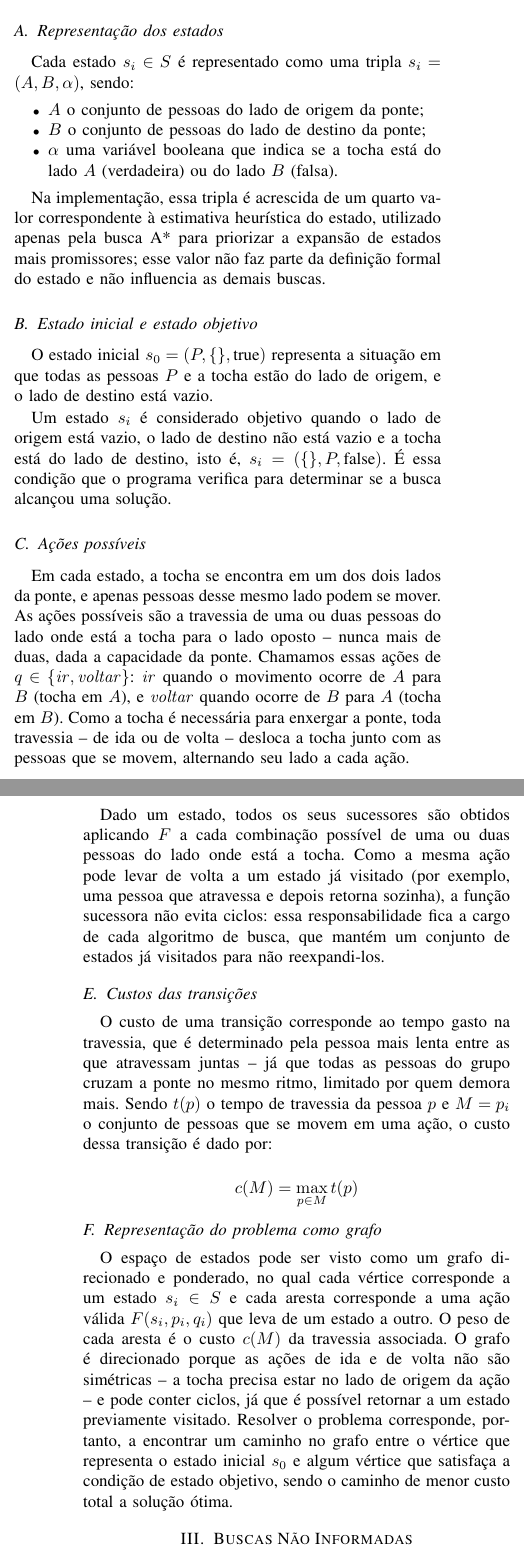
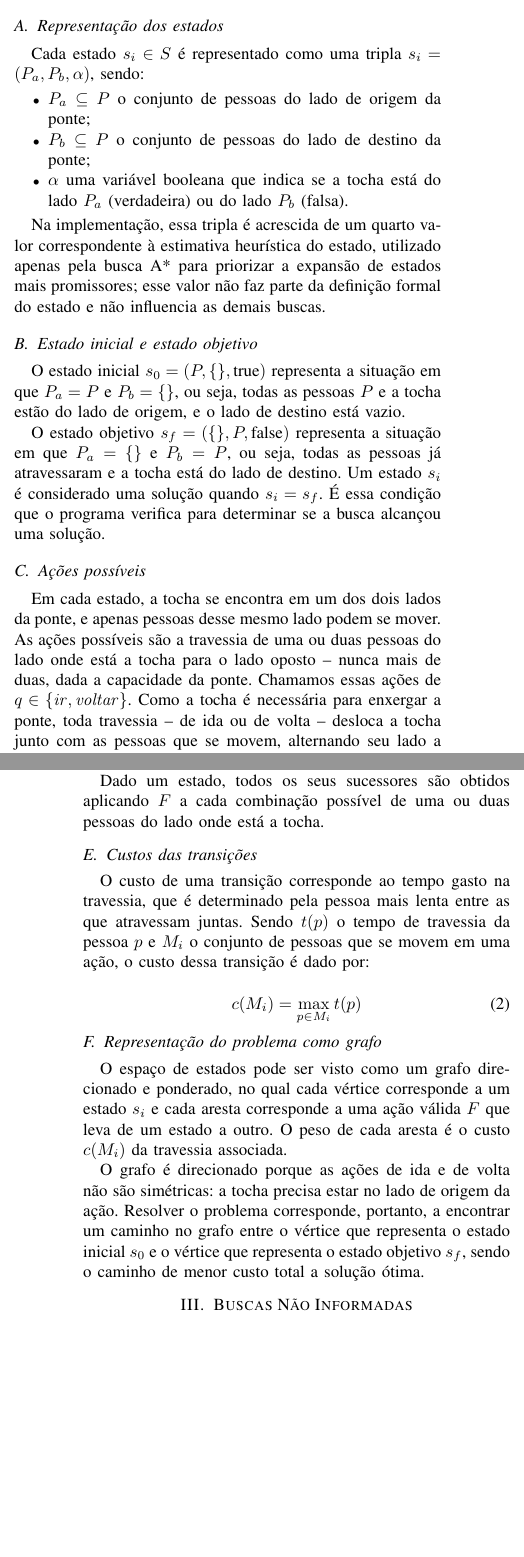
Before and after one commit to pedro-psb/20262_fundia, a LaTeX paper (docs/main.tex, which reads docs/modelagem.tex): two parts of the columns of pages 1 and 2 of 7, joined at a grey line, cut so that both start at the same text, the shorter picture padded with empty space. Compiled offline with pdfLaTeX.

Commit message:
Revisao da parte de modelagem

```diff
--- a/docs/modelagem.tex
+++ b/docs/modelagem.tex
@@ -10,13 +11,13 @@ estado é uma solução.
 
 \subsection{Representação dos estados}
 
-Cada estado $s_i \in S$ é representado como uma tripla $s_i = (A, B, \alpha)$,
+Cada estado $s_i \in S$ é representado como uma tripla $s_i = (P_a, P_b, \alpha)$,
 sendo:
 \begin{itemize}
-	\item $A$ o conjunto de pessoas do lado de origem da ponte;
-	\item $B$ o conjunto de pessoas do lado de destino da ponte;
+	\item $P_a \subseteq P$ o conjunto de pessoas do lado de origem da ponte;
+	\item $P_b \subseteq P$ o conjunto de pessoas do lado de destino da ponte;
 	\item $\alpha$ uma variável booleana que indica se a tocha está do lado
-	      $A$ (verdadeira) ou do lado $B$ (falsa).
+	      $P_a$ (verdadeira) ou do lado $P_b$ (falsa).
 \end{itemize}
 
 Na implementação, essa tripla é acrescida de um quarto valor correspondente à
@@ -27,13 +28,14 @@ definição formal do estado e não influencia as demais buscas.
 \subsection{Estado inicial e estado objetivo}
 
 O estado inicial $s_0 = (P, \{\}, \text{true})$ representa a situação em que
-todas as pessoas $P$ e a tocha estão do lado de origem, e o lado de destino
-está vazio.
+$P_a = P$ e $P_b = \{\}$, ou seja, todas as pessoas $P$ e a tocha estão do
+lado de origem, e o lado de destino está vazio.
 
-Um estado $s_i$ é considerado objetivo quando o lado de origem está vazio, o
-lado de destino não está vazio e a tocha está do lado de destino, isto é,
-$s_i = (\{\}, P, \text{false})$. É essa condição que o programa verifica para
-determinar se a busca alcançou uma solução.
+O estado objetivo $s_f = (\{\}, P, \text{false})$ representa a situação em
+que $P_a = \{\}$ e $P_b = P$, ou seja, todas as pessoas já atravessaram e a
+tocha está do lado de destino. Um estado $s_i$ é considerado uma solução
+quando $s_i = s_f$. É essa condição que o programa verifica para determinar
+se a busca alcançou uma solução.
 
 \subsection{Ações possíveis}
 
@@ -41,9 +43,8 @@ Em cada estado, a tocha se encontra em um dos dois lados da ponte, e apenas
 pessoas desse mesmo lado podem se mover. As ações possíveis são a travessia de
 uma ou duas pessoas do lado onde está a tocha para o lado oposto -- nunca mais
 de duas, dada a capacidade da ponte. Chamamos essas ações de
-$q \in \{\mathit{ir}, \mathit{voltar}\}$: $\mathit{ir}$ quando o movimento
-ocorre de $A$ para $B$ (tocha em $A$), e $\mathit{voltar}$ quando ocorre de
-$B$ para $A$ (tocha em $B$). Como a tocha é necessária para enxergar a ponte,
+$q \in \{\mathit{ir}, \mathit{voltar}\}$.
+Como a tocha é necessária para enxergar a ponte,
 toda travessia -- de ida ou de volta -- desloca a tocha junto com as pessoas
 que se movem, alternando seu lado a cada ação.
 
@@ -65,34 +66,29 @@ inverter a posição da tocha:
 \end{equation}
 
 Dado um estado, todos os seus sucessores são obtidos aplicando $F$ a cada
-combinação possível de uma ou duas pessoas do lado onde está a tocha. Como a
-mesma ação pode levar de volta a um estado já visitado (por exemplo, uma
-pessoa que atravessa e depois retorna sozinha), a função sucessora não evita
-ciclos: essa responsabilidade fica a cargo de cada algoritmo de busca, que
-mantém um conjunto de estados já visitados para não reexpandi-los.
+combinação possível de uma ou duas pessoas do lado onde está a tocha.
 
 \subsection{Custos das transições}
 
 O custo de uma transição corresponde ao tempo gasto na travessia, que é
-determinado pela pessoa mais lenta entre as que atravessam juntas -- já que
-todas as pessoas do grupo cruzam a ponte no mesmo ritmo, limitado por quem
-demora mais. Sendo $t(p)$ o tempo de travessia da pessoa $p$ e $M = p_i$ o
+determinado pela pessoa mais lenta entre as que atravessam juntas.
+Sendo $t(p)$ o tempo de travessia da pessoa $p$ e $M_i$ o
 conjunto de pessoas que se movem em uma ação, o custo dessa transição é dado
 por:
 
-\[
-	c(M) = \max_{p \in M} t(p)
-\]
+\begin{equation}
+	c(M_i) = \max_{p \in M_i} t(p)
+\end{equation}
 
 \subsection{Representação do problema como grafo}
 
 O espaço de estados pode ser visto como um grafo direcionado e ponderado, no
-qual cada vértice corresponde a um estado $s_i \in S$ e cada aresta
-corresponde a uma ação válida $F(s_i, p_i, q_i)$ que leva de um estado a
-outro. O peso de cada aresta é o custo $c(M)$ da travessia associada. O grafo
-é direcionado porque as ações de ida e de volta não são simétricas -- a tocha
-precisa estar no lado de origem da ação -- e pode conter ciclos, já que é
-possível retornar a um estado previamente visitado. Resolver o problema
+qual cada vértice corresponde a um estado $s_i$ e cada aresta
+corresponde a uma ação válida $F$ que leva de um estado a
+outro. O peso de cada aresta é o custo $c(M_i)$ da travessia associada.
+
+O grafo é direcionado porque as ações de ida e de volta não são simétricas:
+a tocha precisa estar no lado de origem da ação. Resolver o problema
 corresponde, portanto, a encontrar um caminho no grafo entre o vértice que
-representa o estado inicial $s_0$ e algum vértice que satisfaça a condição de
-estado objetivo, sendo o caminho de menor custo total a solução ótima.
+representa o estado inicial $s_0$ e o vértice que representa o estado
+objetivo $s_f$, sendo o caminho de menor custo total a solução ótima.
```
Also changed, not shown: docs/busca-informada.tex (+34 -34 lines), docs/comparacao.tex (+3 -3 lines), Makefile, docs/modelagem.tex (17 more changed lines).
